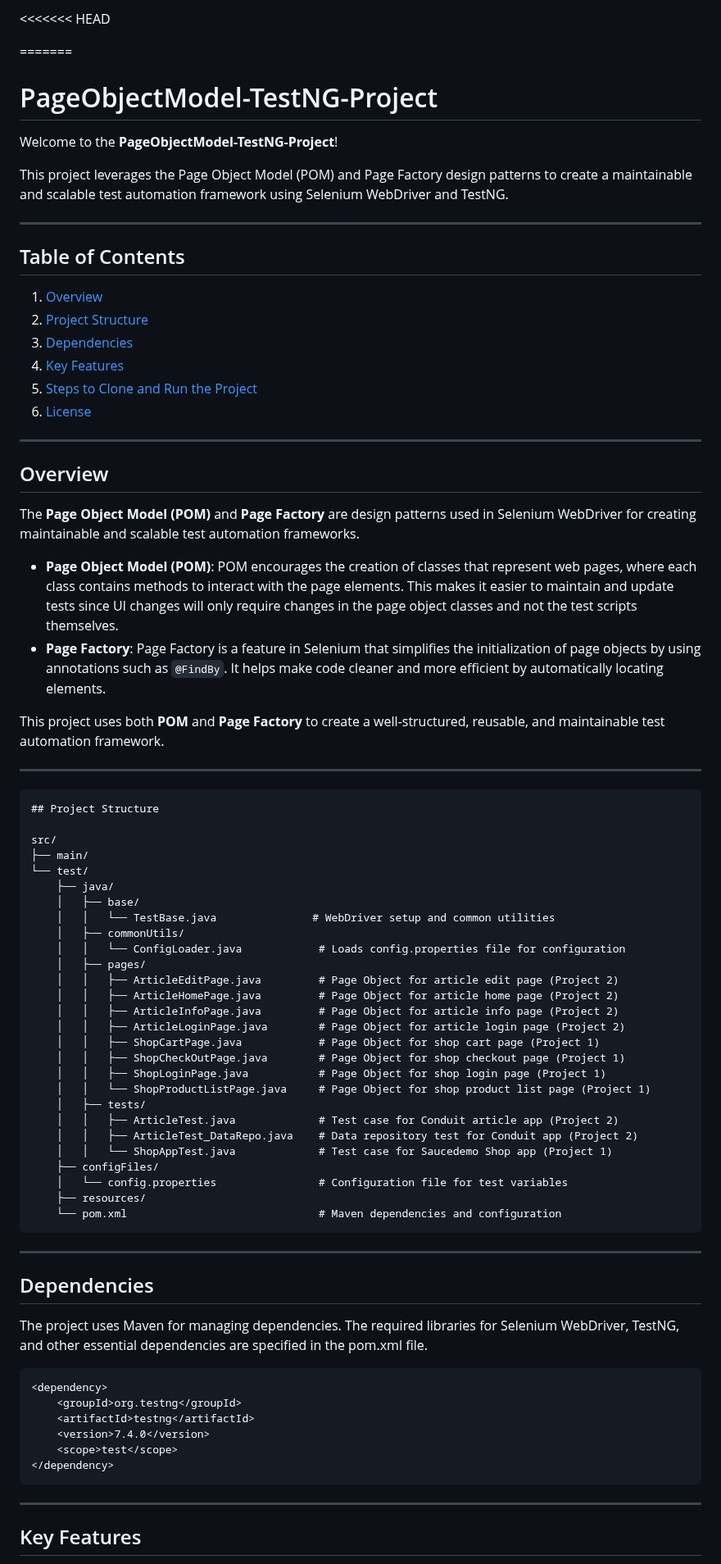
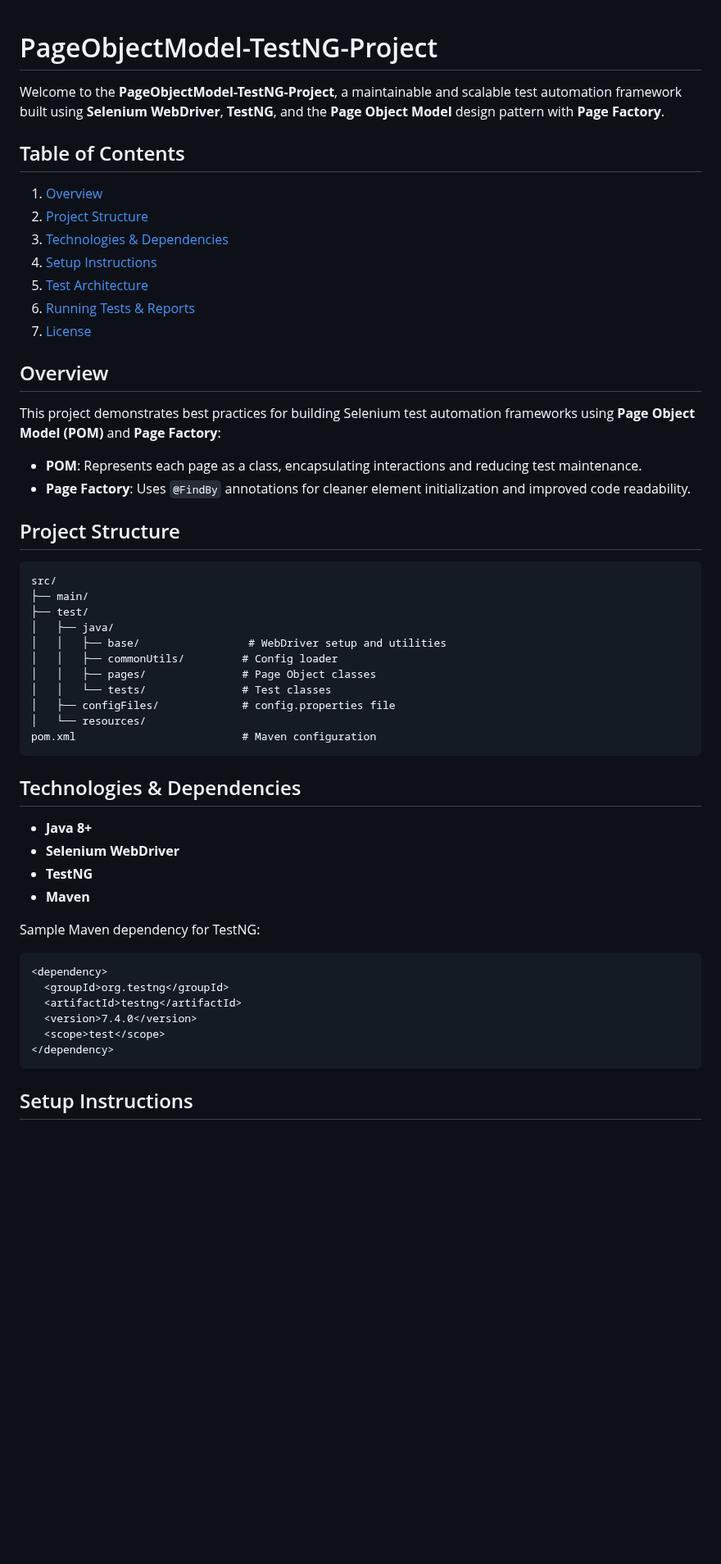
Before and after one commit to AbhijitPisal1/PageObjectModel-TestNG-Project, a Markdown page: README.md, the part around one of its changes. Shown at 82% size. Drawn GitHub-style; blank space fills up the shorter version.

````diff
--- a/README.md
+++ b/README.md
@@ -1,78 +1,56 @@
-<<<<<<< HEAD
-
-=======
 # PageObjectModel-TestNG-Project
 
-Welcome to the **PageObjectModel-TestNG-Project**!
-
-This project leverages the Page Object Model (POM) and Page Factory design patterns to create a maintainable and scalable test automation framework using Selenium WebDriver and TestNG.
-
----
+Welcome to the **PageObjectModel-TestNG-Project**, a maintainable and scalable test automation framework built using **Selenium WebDriver**, **TestNG**, and the **Page Object Model** design pattern with **Page Factory**.
 
 ## Table of Contents
-
 1. [Overview](#overview)
 2. [Project Structure](#project-structure)
-3. [Dependencies](#dependencies)
-4. [Key Features](#key-features)
-5. [Steps to Clone and Run the Project](#steps-to-clone-and-run-the-project)
-6. [License](#license)
-
----
+3. [Technologies & Dependencies](#technologies--dependencies)
+4. [Setup Instructions](#setup-instructions)
+5. [Test Architecture](#test-architecture)
+6. [Running Tests & Reports](#running-tests--reports)
+7. [License](#license)
 
 ## Overview
 
-The **Page Object Model (POM)** and **Page Factory** are design patterns used in Selenium WebDriver for creating maintainable and scalable test automation frameworks.
+This project demonstrates best practices for building Selenium test automation frameworks using **Page Object Model (POM)** and **Page Factory**:
 
-- **Page Object Model (POM)**: POM encourages the creation of classes that represent web pages, where each class contains methods to interact with the page elements. This makes it easier to maintain and update tests since UI changes will only require changes in the page object classes and not the test scripts themselves.
-- **Page Factory**: Page Factory is a feature in Selenium that simplifies the initialization of page objects by using annotations such as `@FindBy`. It helps make code cleaner and more efficient by automatically locating elements.
+- **POM**: Represents each page as a class, encapsulating interactions and reducing test maintenance.
+- **Page Factory**: Uses `@FindBy` annotations for cleaner element initialization and improved code readability.
 
-This project uses both **POM** and **Page Factory** to create a well-structured, reusable, and maintainable test automation framework.
-
----
-```plaintext
 ## Project Structure
 
+```plaintext
 src/
 ├── main/
-└── test/
-    ├── java/
-    │   ├── base/
-    │   │   └── TestBase.java               # WebDriver setup and common utilities
-    │   ├── commonUtils/
-    │   │   └── ConfigLoader.java            # Loads config.properties file for configuration
-    │   ├── pages/
-    │   │   ├── ArticleEditPage.java         # Page Object for article edit page (Project 2)
-    │   │   ├── ArticleHomePage.java         # Page Object for article home page (Project 2)
-    │   │   ├── ArticleInfoPage.java         # Page Object for article info page (Project 2)
-    │   │   ├── ArticleLoginPage.java        # Page Object for article login page (Project 2)
-    │   │   ├── ShopCartPage.java            # Page Object for shop cart page (Project 1)
-    │   │   ├── ShopCheckOutPage.java        # Page Object for shop checkout page (Project 1)
-    │   │   ├── ShopLoginPage.java           # Page Object for shop login page (Project 1)
-    │   │   └── ShopProductListPage.java     # Page Object for shop product list page (Project 1)
-    │   ├── tests/
-    │   │   ├── ArticleTest.java             # Test case for Conduit article app (Project 2)
-    │   │   ├── ArticleTest_DataRepo.java    # Data repository test for Conduit app (Project 2)
-    │   │   └── ShopAppTest.java             # Test case for Saucedemo Shop app (Project 1)
-    ├── configFiles/
-    │   └── config.properties                # Configuration file for test variables
-    ├── resources/
-    └── pom.xml                              # Maven dependencies and configuration
+├── test/
+│   ├── java/
+│   │   ├── base/                 # WebDriver setup and utilities
+│   │   ├── commonUtils/         # Config loader
+│   │   ├── pages/               # Page Object classes
+│   │   └── tests/               # Test classes
+│   ├── configFiles/             # config.properties file
+│   └── resources/
+pom.xml                          # Maven configuration
 ```
----
 
-## Dependencies
+## Technologies & Dependencies
 
-The project uses Maven for managing dependencies. The required libraries for Selenium WebDriver, TestNG, and other essential dependencies are specified in the pom.xml file.
-```
+- **Java 8+**
+- **Selenium WebDriver**
+- **TestNG**
+- **Maven**
+
+Sample Maven dependency for TestNG:
+
+```xml
 <dependency>
-    <groupId>org.testng</groupId>
-    <artifactId>testng</artifactId>
-    <version>7.4.0</version>
-    <scope>test</scope>
+  <groupId>org.testng</groupId>
+  <artifactId>testng</artifactId>
+  <version>7.4.0</version>
+  <scope>test</scope>
 </dependency>
 ```
----
 
-## Key Features
+## Setup Instructions
 
````
Also changed, not shown: other parts of README.md (+43 -91 lines).
